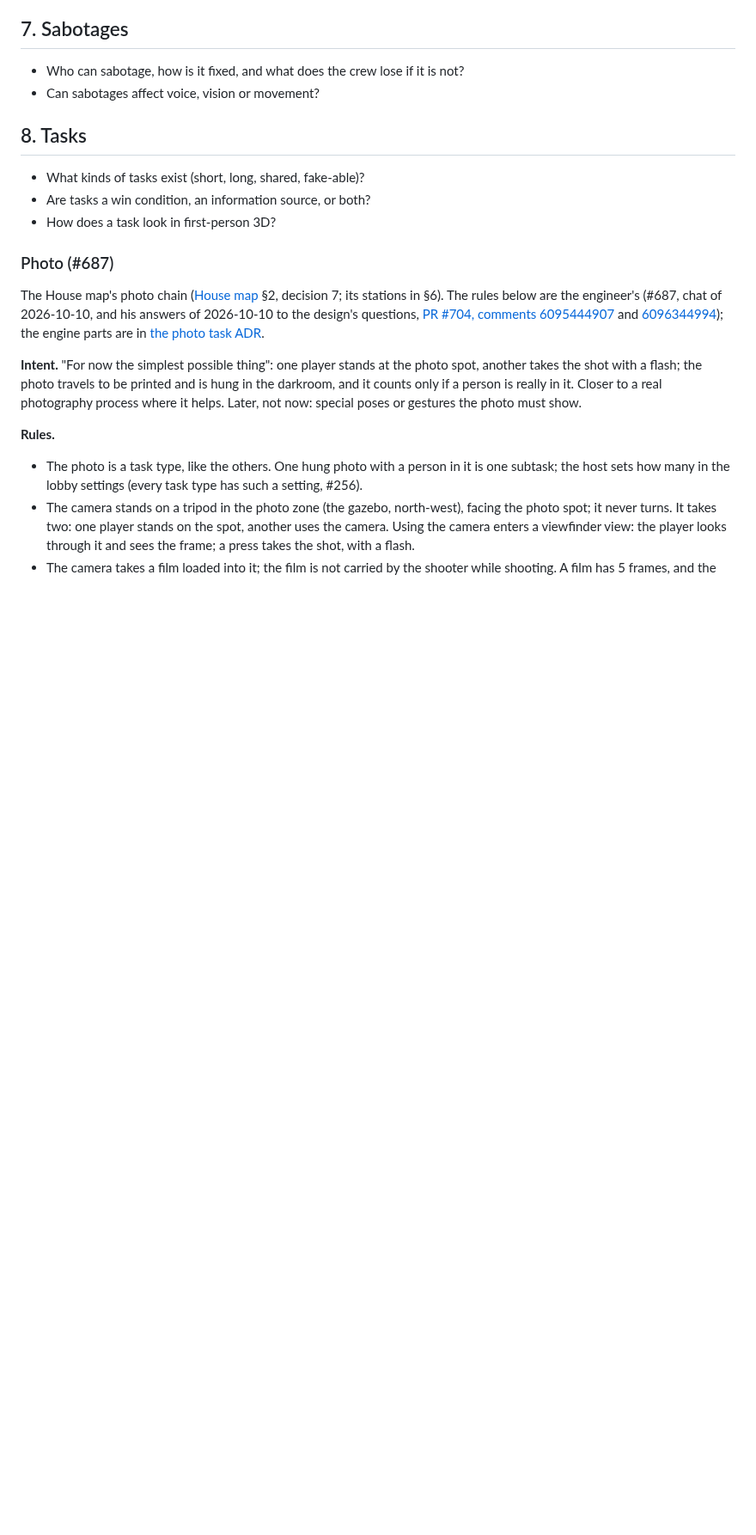
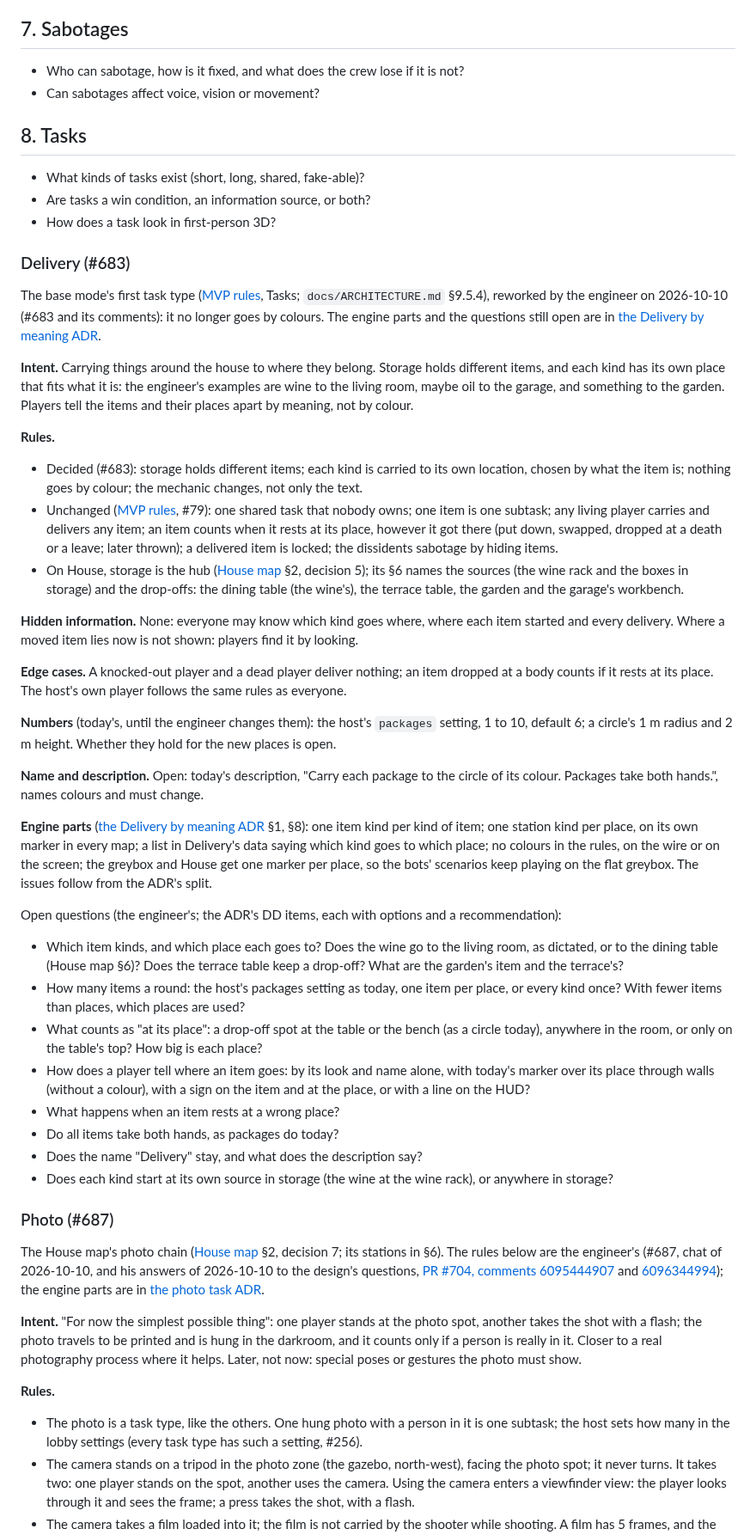
Before and after one commit to xperiaroco2/prime-game, a Markdown page: docs/GDD.md, the part around the change. Shown at 86% size. GitHub-like rendering; blank space fills up the shorter version.

Commit message:
docs(gdd): Delivery's section in §8, by meaning, with its open questions (#683)
Co-Authored-By: Claude Opus 5.5 <noreply@anthropic.com>

```diff
--- a/docs/GDD.md
+++ b/docs/GDD.md
@@ -145,6 +145,57 @@ Open question:
 - What kinds of tasks exist (short, long, shared, fake-able)?
 - Are tasks a win condition, an information source, or both?
 - How does a task look in first-person 3D?
+
+### Delivery (#683)
+The base mode's first task type ([MVP rules](decisions/2026-09-29-mvp-rules.md), Tasks; `docs/ARCHITECTURE.md`
+§9.5.4), reworked by the engineer on 2026-10-10 (#683 and its comments): it no longer goes by colours. The engine parts
+and the questions still open are in [the Delivery by meaning ADR](decisions/2026-10-10-delivery-by-meaning.md).
+
+**Intent.** Carrying things around the house to where they belong. Storage holds different items, and each kind has
+its own place that fits what it is: the engineer's examples are wine to the living room, maybe oil to the garage, and
+something to the garden. Players tell the items and their places apart by meaning, not by colour.
+
+**Rules.**
+- Decided (#683): storage holds different items; each kind is carried to its own location, chosen by what the item
+  is; nothing goes by colour; the mechanic changes, not only the text.
+- Unchanged ([MVP rules](decisions/2026-09-29-mvp-rules.md), #79): one shared task that nobody owns; one item is one
+  subtask; any living player carries and delivers any item; an item counts when it rests at its place, however it got
+  there (put down, swapped, dropped at a death or a leave; later thrown); a delivered item is locked; the dissidents
+  sabotage by hiding items.
+- On House, storage is the hub ([House map](design/house-map.md) §2, decision 5); its §6 names the sources (the wine
+  rack and the boxes in storage) and the drop-offs: the dining table (the wine's), the terrace table, the garden and the
+  garage's workbench.
+
+**Hidden information.** None: everyone may know which kind goes where, where each item started and every delivery.
+Where a moved item lies now is not shown: players find it by looking.
+
+**Edge cases.** A knocked-out player and a dead player deliver nothing; an item dropped at a body counts if it rests at
+its place. The host's own player follows the same rules as everyone.
+
+**Numbers** (today's, until the engineer changes them): the host's `packages` setting, 1 to 10, default 6; a circle's
+1 m radius and 2 m height. Whether they hold for the new places is open.
+
+**Name and description.** Open: today's description, "Carry each package to the circle of its colour. Packages take
+both hands.", names colours and must change.
+
+**Engine parts** ([the Delivery by meaning ADR](decisions/2026-10-10-delivery-by-meaning.md) §1, §8): one item kind
+per kind of item; one station kind per place, on its own marker in every map; a list in Delivery's data saying which
+kind goes to which place; no colours in the rules, on the wire or on the screen; the greybox and House get one marker
+per place, so the bots' scenarios keep playing on the flat greybox. The issues follow from the ADR's split.
+
+Open questions (the engineer's; the ADR's DD items, each with options and a recommendation):
+- Which item kinds, and which place each goes to? Does the wine go to the living room, as dictated, or to the dining
+  table (House map §6)? Does the terrace table keep a drop-off? What are the garden's item and the terrace's?
+- How many items a round: the host's packages setting as today, one item per place, or every kind once? With fewer
+  items than places, which places are used?
+- What counts as "at its place": a drop-off spot at the table or the bench (as a circle today), anywhere in the room,
+  or only on the table's top? How big is each place?
+- How does a player tell where an item goes: by its look and name alone, with today's marker over its place through
+  walls (without a colour), with a sign on the item and at the place, or with a line on the HUD?
+- What happens when an item rests at a wrong place?
+- Do all items take both hands, as packages do today?
+- Does the name "Delivery" stay, and what does the description say?
+- Does each kind start at its own source in storage (the wine at the wine rack), or anywhere in storage?
 
 ### Photo (#687)
 The House map's photo chain ([House map](design/house-map.md) §2, decision 7; its stations in §6). The rules below
```
